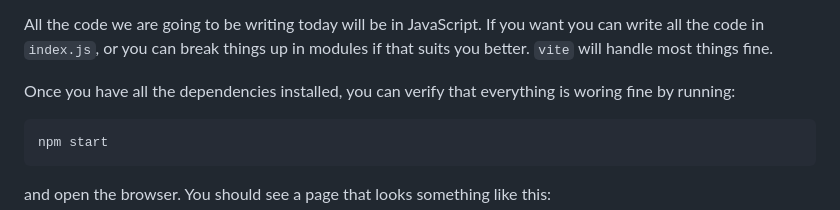
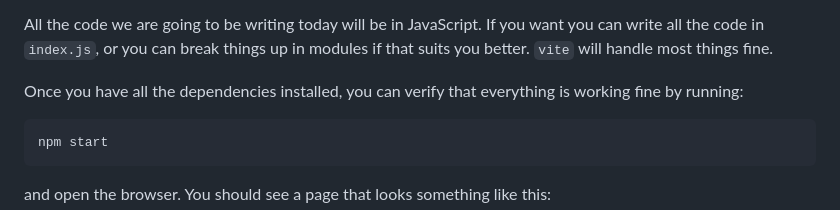
Before and after one commit to mollerse/step-by-step-sequencer, a Markdown page: README.md, the part around the change. Rendered like a GitHub page.

Commit message:
fix(README.md): typo

````diff
--- a/README.md
+++ b/README.md
@@ -37,7 +37,7 @@ This will give us the basic tooling we need to get a development workflow starte
 
 All the code we are going to be writing today will be in JavaScript. If you want you can write all the code in `index.js`, or you can break things up in modules if that suits you better. `vite` will handle most things fine.
 
-Once you have all the dependencies installed, you can verify that everything is woring fine by running:
+Once you have all the dependencies installed, you can verify that everything is working fine by running:
 
 ```
 npm start
````
